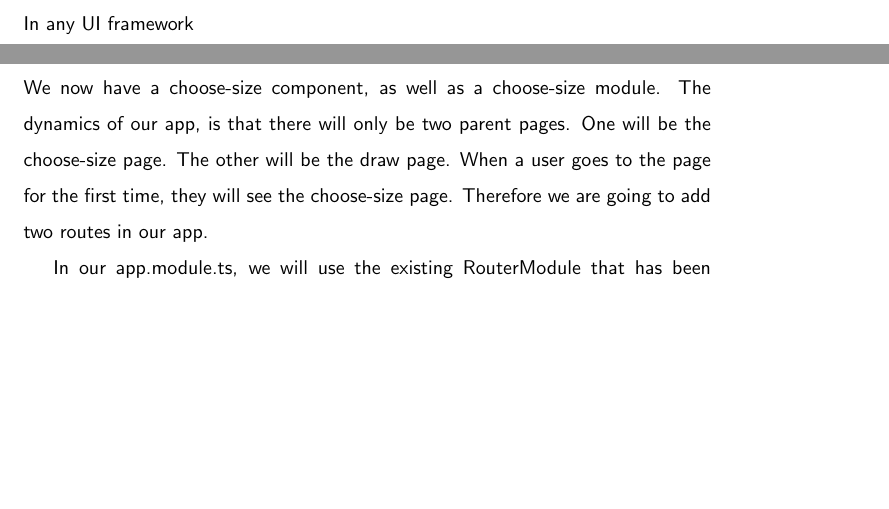
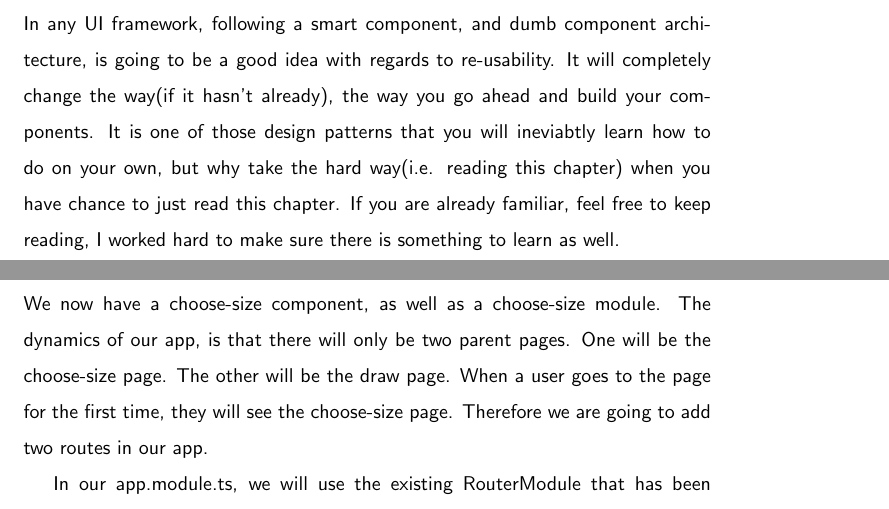
Before and after one commit to razroo/angular-content, a LaTeX document (main.tex, which reads smart-vs-dumb-components/smart-vs-dumb-components.tex): two parts of pages 67 and 68 of 167, joined at a grey line, cut at the place of the change, the shorter picture padded with empty space. Compiled offline with pdfLaTeX.

Commit message:
Create introductory paragraph for smart vs dumb component architecture.

```diff
--- a/smart-vs-dumb-components/smart-vs-dumb-components.tex
+++ b/smart-vs-dumb-components/smart-vs-dumb-components.tex
@@ -1,4 +1,11 @@
 \maketitle{}
 \section{ Smart Vs Dumb Components }
 
-In any UI framework
+In any UI framework, following a smart component, and dumb component
+architecture, is going to be a good idea with regards to re-usability.  It will
+completely change the way(if it hasn't already), the way you go ahead and build
+your components. It is one of those design patterns that you will ineviabtly
+learn how to do on your own, but why take the hard way(i.e. reading this chapter)
+when you have chance to just read this chapter. If you are already familiar,
+feel free to keep reading, I worked hard to make sure there is something to
+learn as well.
```
